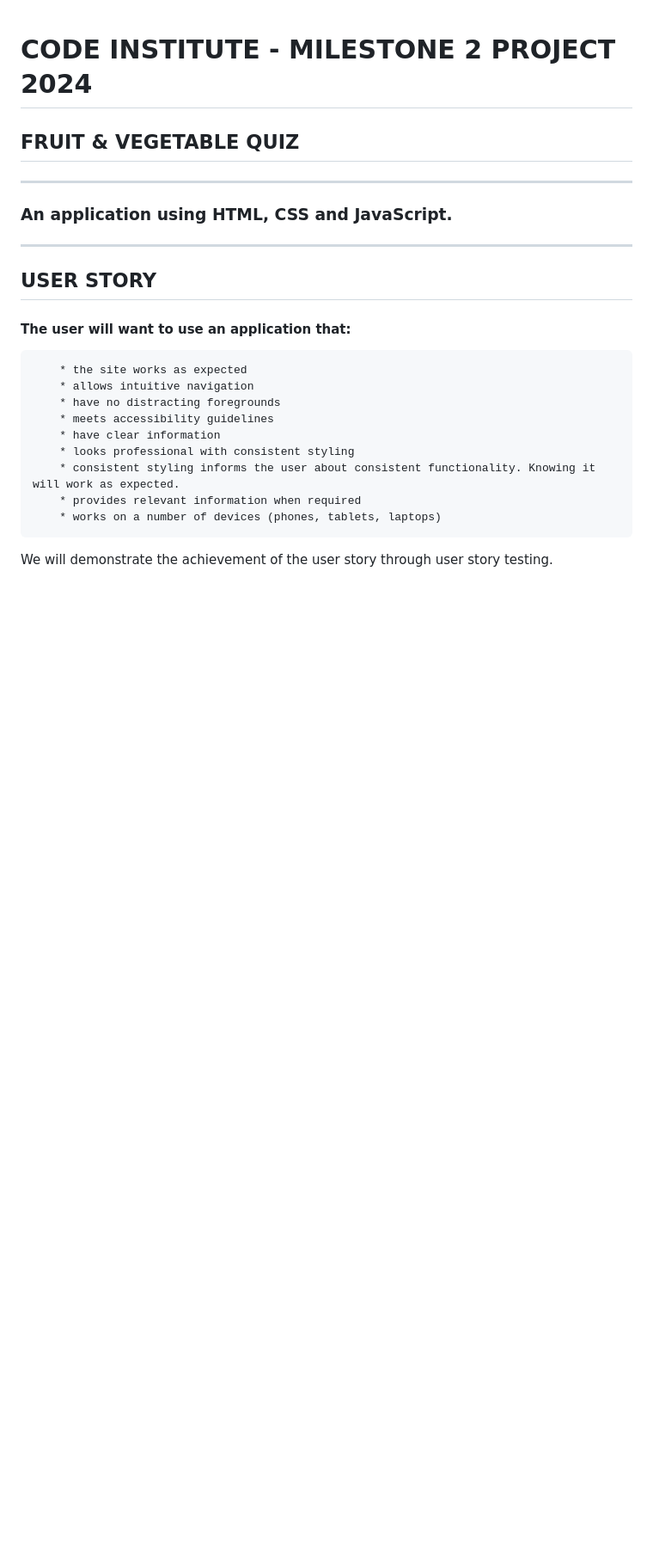
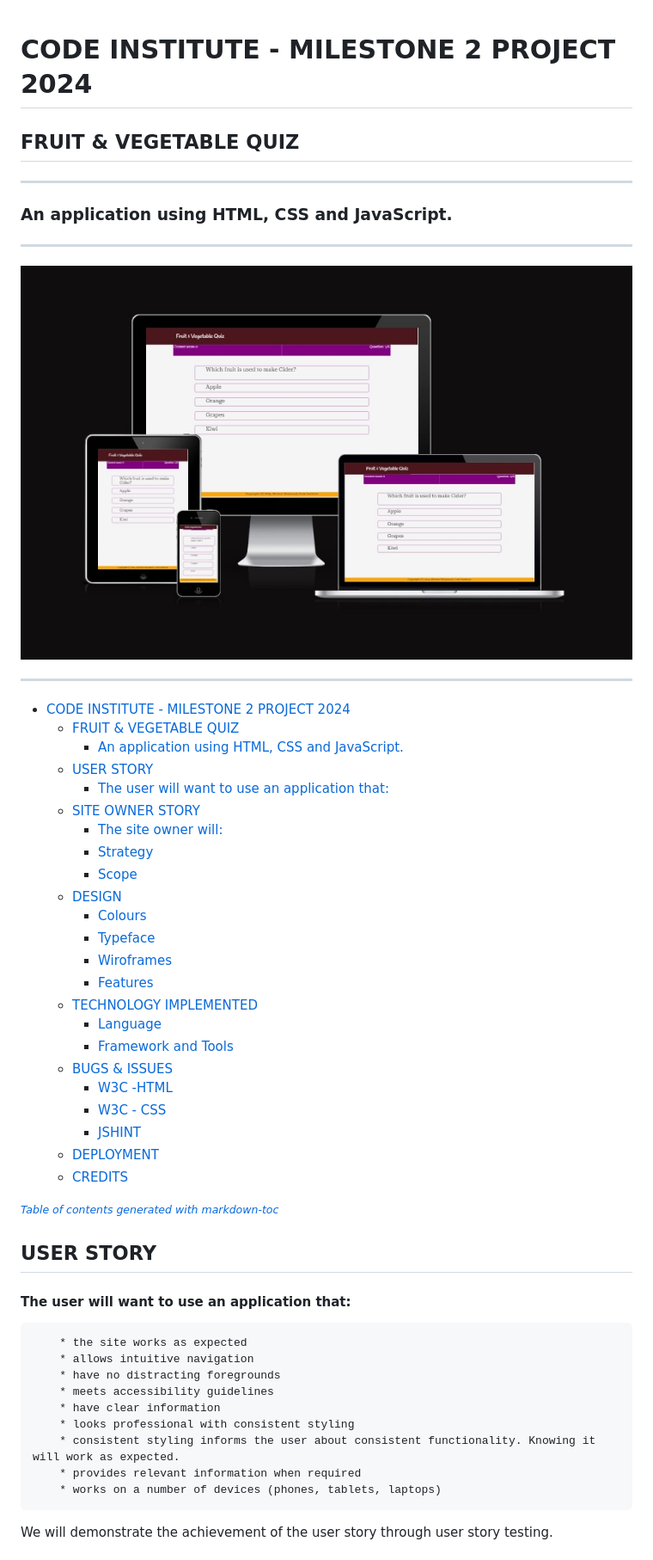
Before and after one commit to Another-User-Dev/Milestone-project-2, a Markdown page: README.md, the part around the change printed below. Shown: that part at 86% size. Drawn GitHub-style; pictures changed too: assets/readme_images/readme2/amiresponsive.jpg (added); blank space fills up the shorter version.

Commit message:
Update readme and testing files

```diff
--- a/README.md
+++ b/README.md
@@ -8,6 +8,38 @@ ________________________________________________________________________________
 ### An application using HTML, CSS and JavaScript.
 
 ______________________________________________________________________________________________________________________________________________________________
+
+
+<img src='assets/readme_images/readme2/amiresponsive.jpg'>
+
+<hr>
+
+- [CODE INSTITUTE - MILESTONE 2 PROJECT 2024](#code-institute---milestone-2-project-2024)
+  * [FRUIT & VEGETABLE QUIZ](#fruit---vegetable-quiz)
+    + [An application using HTML, CSS and JavaScript.](#an-application-using-html--css-and-javascript)
+  * [USER STORY](#user-story)
+      - [The user will want to use an application that:](#the-user-will-want-to-use-an-application-that-)
+  * [SITE OWNER STORY](#site-owner-story)
+      - [The site owner will:](#the-site-owner-will-)
+      - [Strategy](#strategy)
+      - [Scope](#scope)
+  * [DESIGN](#design)
+      - [Colours](#colours)
+      - [Typeface](#typeface)
+      - [Wiroframes](#wiroframes)
+      - [Features](#features)
+  * [TECHNOLOGY IMPLEMENTED](#technology-implemented)
+      - [Language](#language)
+      - [Framework and Tools](#framework-and-tools)
+  * [BUGS & ISSUES](#bugs---issues)
+      - [W3C -HTML](#w3c--html)
+      - [W3C - CSS](#w3c---css)
+      - [JSHINT](#jshint)
+  * [DEPLOYMENT](#deployment)
+  * [CREDITS](#credits)
+
+<small><i><a href='http://ecotrust-canada.github.io/markdown-toc/'>Table of contents generated with markdown-toc</a></i></small>
+
 
 ## USER STORY
 
```
Also changed, not shown: other parts of README.md (+2 -82 lines), TESTING.md (+4 -0 lines).
